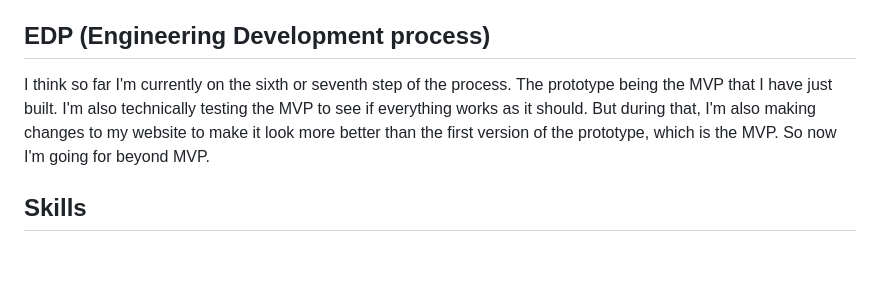
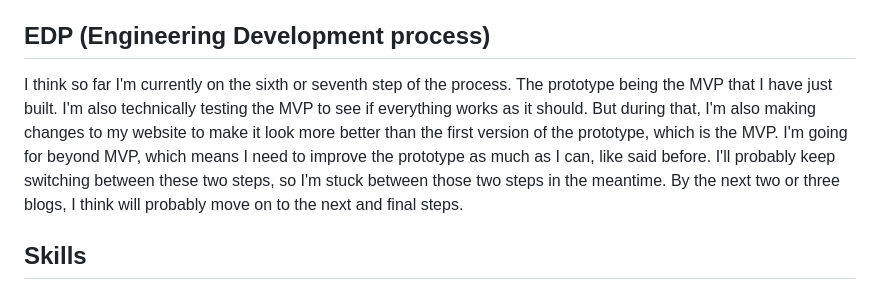
Before and after one commit to dayanisc7709/sep10-freedom-project, a Markdown page: blog/entry06.md, the part around the change. GitHub-like rendering; blank space fills up the shorter version.

```diff
--- a/blog/entry06.md
+++ b/blog/entry06.md
@@ -8,7 +8,7 @@ The way I was able to make my MVP was mainly by using the wireframe I made from
 Some of the challeges I faced were within the images of the project and figuring out how the carousel works. At first, when I added it I left it at last to be added because for some reason, images weren't showing up. But I realized my issue was a small one, I just needed to put `prep/img-name` because the images were inside of a file and I had forgotten to add that small detail. When I finally put them in, they were all over the place kind of. The sizes didn't help. I wanted the carousel to be smaller, since it looks too big, but I left it like that and thought it was fine as it was since I don't think it's possible to change it because it's basically part of the whole background. But the other images on the site were still weird looking because of the sizes. For that, I'm gonna use the `weight` snd `height` attributes to fix it and make it look normal as possible. Another challenge that I faced was putting Aframe in the website. I am still unsure how to put it in, like embed it, for now I have created a seperate file for the Aframe code and finish it. A takeaway I took from this was that it's fine if I don't end up finishing everything and if it doesn't look good, if it works, then it's fine.
 
 ## EDP (Engineering Development process)
-I think so far I'm currently on the sixth or seventh step of the process. The prototype being the MVP that I have just built. I'm also technically testing the MVP to see if everything works as it should. But during that, I'm also making changes to my website to make it look more better than the first version of the prototype, which is the MVP. So now I'm going for beyond MVP.
+I think so far I'm currently on the sixth or seventh step of the process. The prototype being the MVP that I have just built. I'm also technically testing the MVP to see if everything works as it should. But during that, I'm also making changes to my website to make it look more better than the first version of the prototype, which is the MVP. I'm going for beyond MVP, which means I need to improve the prototype as much as I can, like said before. I'll probably keep switching between these two steps, so I'm stuck between those two steps in the meantime. By the next two or three blogs, I think will probably move on to the next and final steps.
 
 ## Skills
 
```
